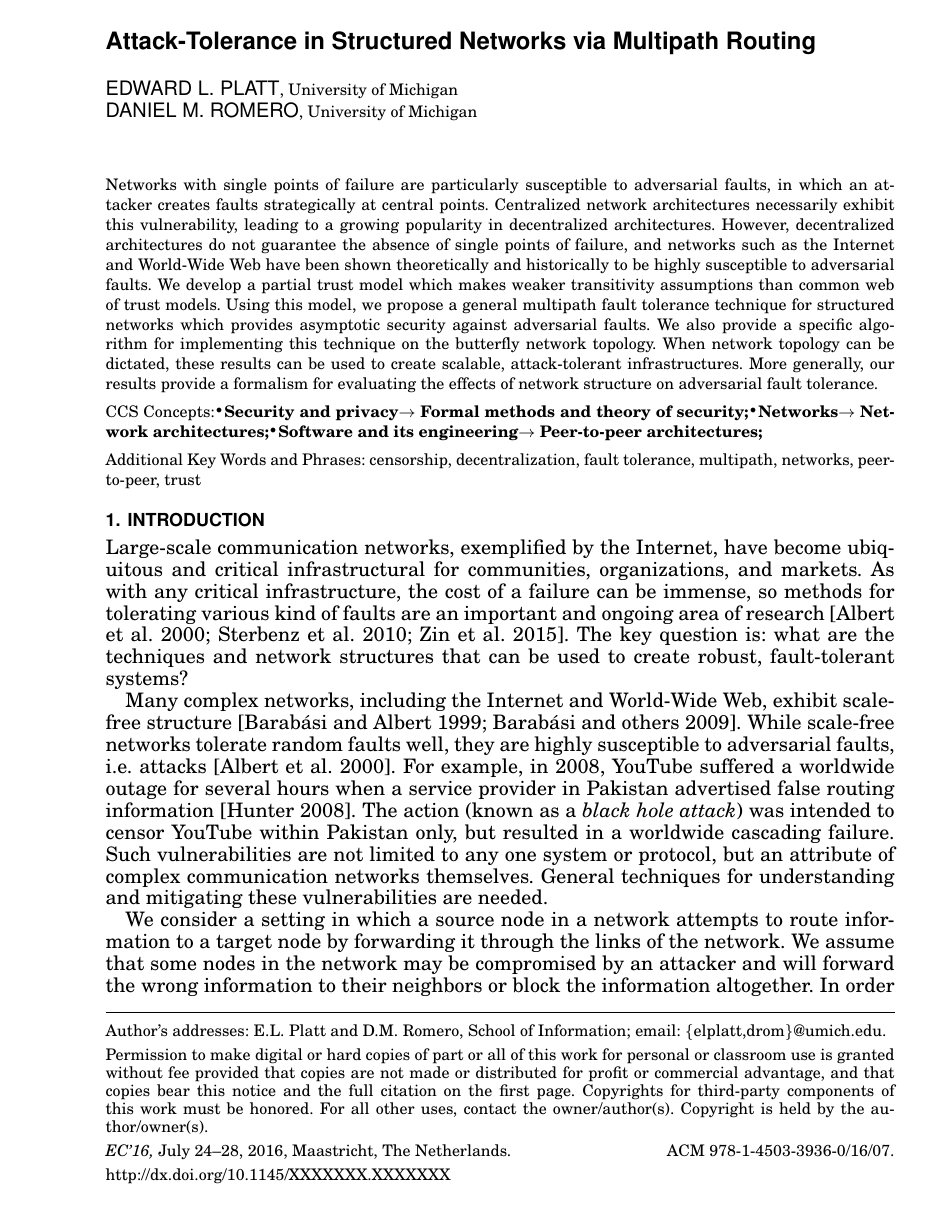
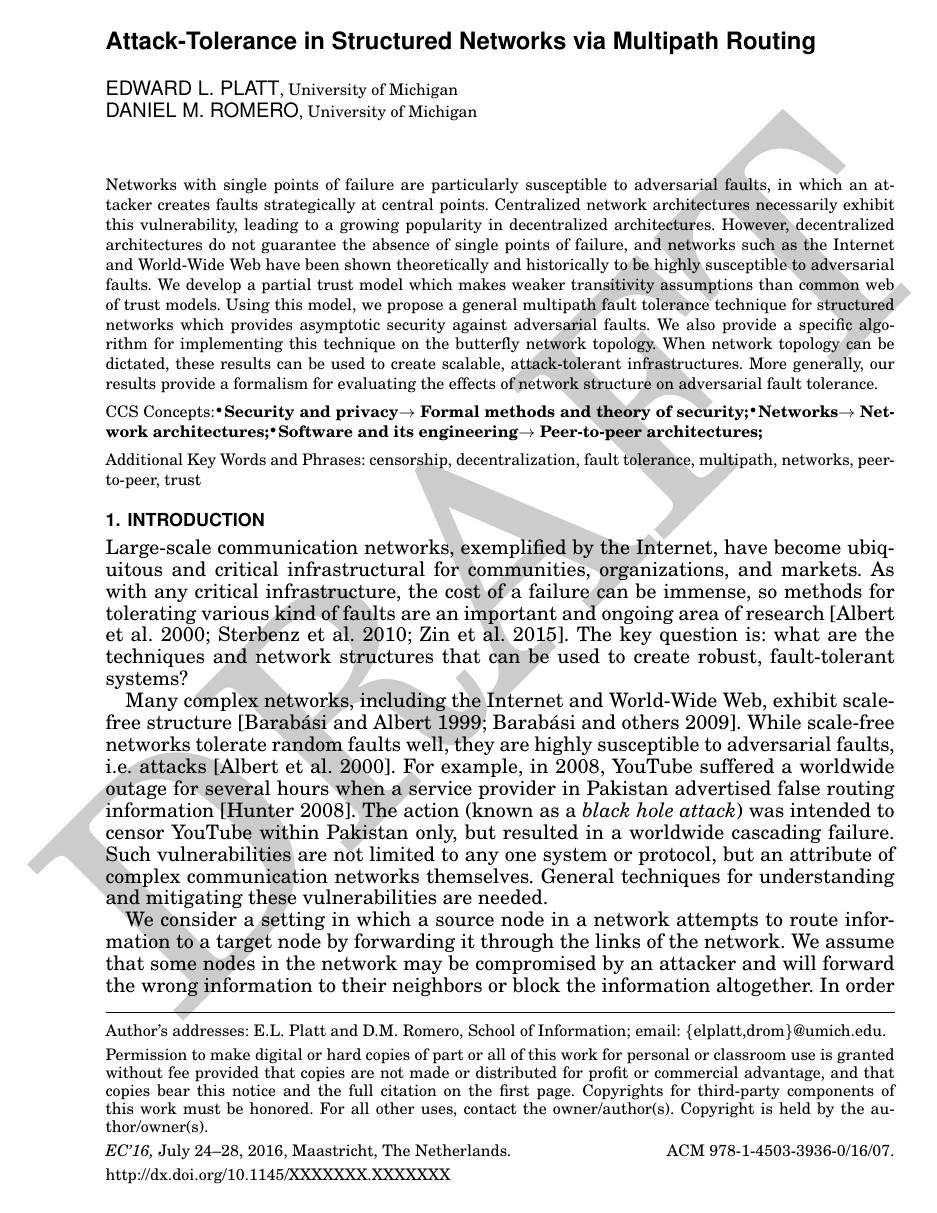
Before and after one commit to elplatt/Paper-Dissertation, a LaTeX paper (ec-2016/source/paper.tex): page 1 of 15. Compiled offline with pdfLaTeX.

```diff
--- a/ec-2016/source/paper.tex
+++ b/ec-2016/source/paper.tex
@@ -23,6 +23,8 @@
 
 \usepackage{tikz}
 \usetikzlibrary{arrows,chains,decorations.pathreplacing}
+\usepackage{draftwatermark}
+\SetWatermarkText{DRAFT}
 \newcommand{\beq}{\begin{eqnarray}}
 \newcommand{\eeq}{\end{eqnarray}}
 \DeclareMathOperator{\wbf}{wBF}
```
Also changed, not shown: ec-2016/ELP-DRM-Attack-2016.pdf (added), ec-2016/PR-EC-2016-2.pdf (added), ec-2016/source/NetFT-EP-02-16.pdf (deleted), fig/Alice-Trusted-big.pdf (added), 1 other file.
